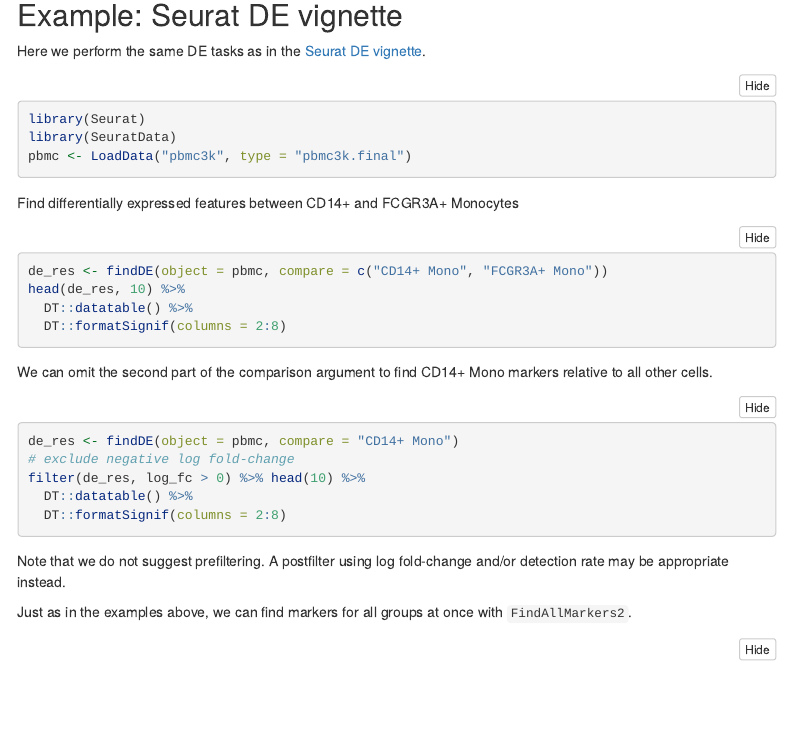
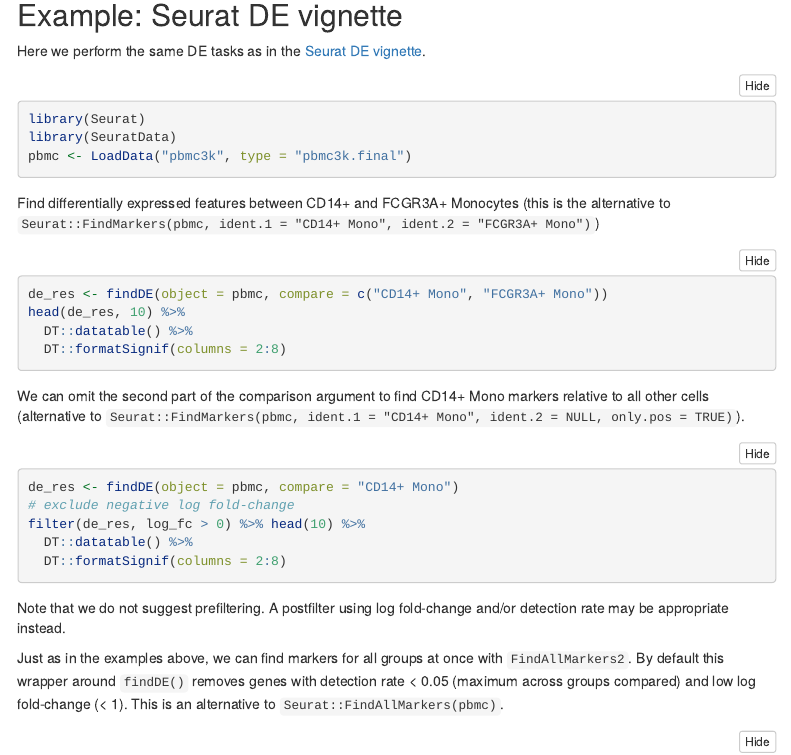
Before and after one commit to cancerbits/DElegate, an R Markdown document (vignettes/articles/introduction_to_DElegate.Rmd): the page in a window 1100 px wide, from 4020 px down. Rendered offline with R 4.5, knitr and Pandoc, with nearby package versions; the code chunks are not run, so their results and figures are left out; menus at the side of the page are left out.

````diff
--- a/vignettes/articles/introduction_to_DElegate.Rmd
+++ b/vignettes/articles/introduction_to_DElegate.Rmd
@@ -218,7 +218,7 @@
 pbmc <- LoadData("pbmc3k", type = "pbmc3k.final")
 ```
 
-Find differentially expressed features between CD14+ and FCGR3A+ Monocytes
+Find differentially expressed features between CD14+ and FCGR3A+ Monocytes (this is the alternative to `Seurat::FindMarkers(pbmc, ident.1 = "CD14+ Mono", ident.2 = "FCGR3A+ Mono")`)
 
 ```{r}
 de_res <- findDE(object = pbmc, compare = c("CD14+ Mono", "FCGR3A+ Mono"))
@@ -227,7 +227,7 @@
   DT::formatSignif(columns = 2:8)
 ```
 
-We can omit the second part of the comparison argument to find CD14+ Mono markers relative to all other cells.
+We can omit the second part of the comparison argument to find CD14+ Mono markers relative to all other cells (alternative to `Seurat::FindMarkers(pbmc, ident.1 = "CD14+ Mono", ident.2 = NULL, only.pos = TRUE)`).
 
 ```{r}
 de_res <- findDE(object = pbmc, compare = "CD14+ Mono")
@@ -239,7 +239,7 @@
 
 Note that we do not suggest prefiltering. A postfilter using log fold-change and/or detection rate may be appropriate instead.
 
-Just as in the examples above, we can find markers for all groups at once with `FindAllMarkers2`.
+Just as in the examples above, we can find markers for all groups at once with `FindAllMarkers2`. By default this wrapper around `findDE()` removes genes with detection rate < 0.05 (maximum across groups compared) and low log fold-change (< 1). This is an alternative to `Seurat::FindAllMarkers(pbmc)`.
 
 ```{r}
 marker_results <- FindAllMarkers2(object = pbmc)
````
Also changed, not shown: 1 other file.
